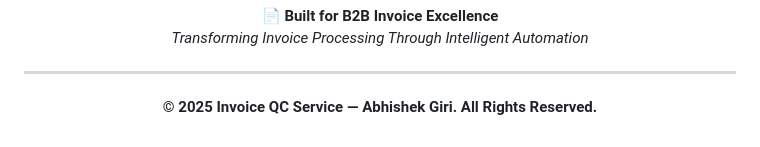
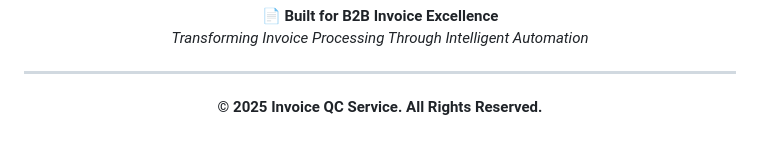
Before and after one commit to AbhishekGiri04/InvoiceQC-Service, a Markdown page: README.md, the part around one of its changes. GitHub-like rendering.

```diff
--- a/README.md
+++ b/README.md
@@ -796,6 +783,6 @@ This project is licensed under the MIT License - see the [LICENSE](LICENSE) file
 
 <div align="center">
 
-**© 2025 Invoice QC Service — Abhishek Giri. All Rights Reserved.**
+**© 2025 Invoice QC Service. All Rights Reserved.**
 
 </div>
```
Also changed, not shown: other parts of README.md (+14 -27 lines).
